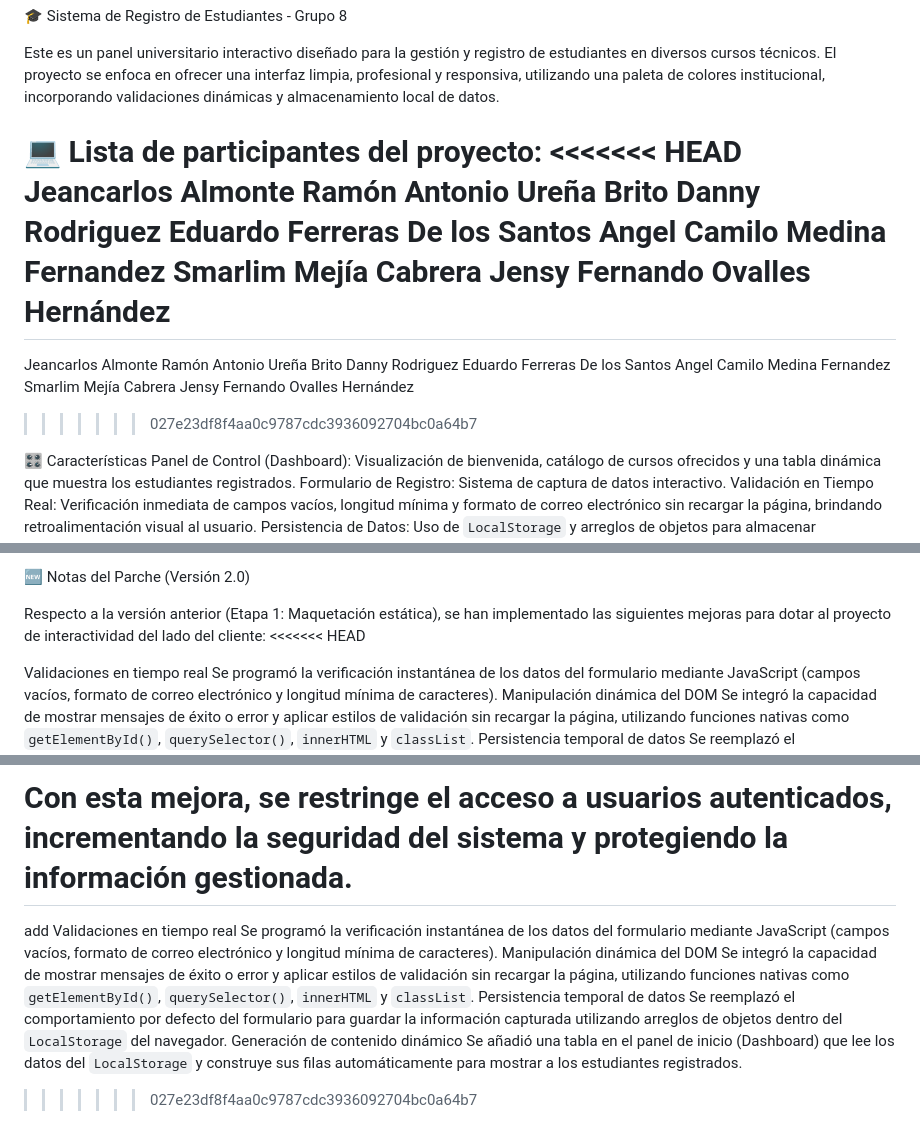
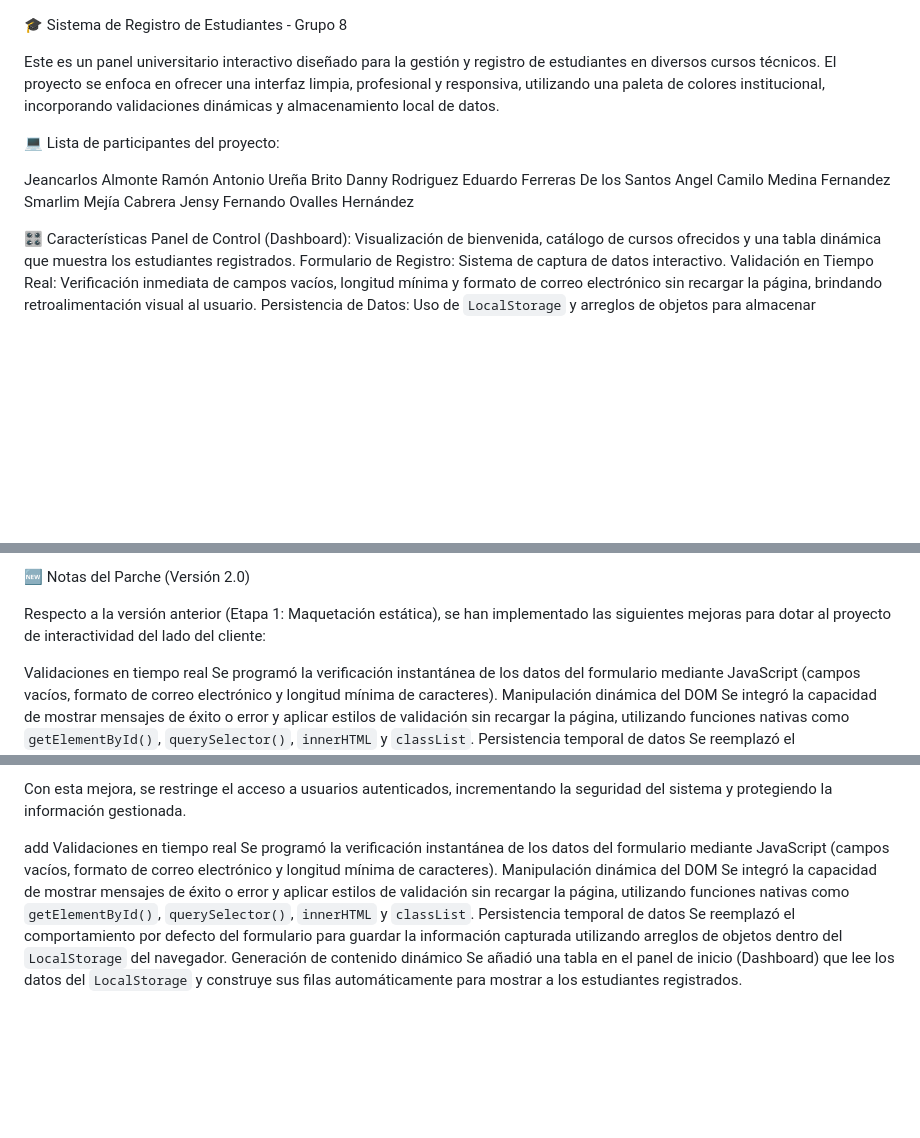
Before and after one commit to almontemania-web/Grupo8, a Markdown page: README.md, 3 parts joined by grey strips. Rendered like a GitHub page; blank space fills up the shorter version.

```diff
--- a/README.md
+++ b/README.md
@@ -3,7 +3,7 @@
 Este es un panel universitario interactivo diseñado para la gestión y registro de estudiantes en diversos cursos técnicos. El proyecto se enfoca en ofrecer una interfaz limpia, profesional y responsiva, utilizando una paleta de colores institucional, incorporando validaciones dinámicas y almacenamiento local de datos.
 
 💻 Lista de participantes del proyecto:
-<<<<<<< HEAD
+
 Jeancarlos Almonte
 Ramón Antonio Ureña Brito
 Danny Rodriguez
@@ -11,15 +11,7 @@ Eduardo Ferreras De los Santos
 Angel Camilo Medina Fernandez
 Smarlim Mejía Cabrera
 Jensy Fernando Ovalles Hernández
-=======
- Jeancarlos Almonte
- Ramón Antonio Ureña Brito
- Danny Rodriguez
- Eduardo Ferreras De los Santos
- Angel Camilo Medina Fernandez
- Smarlim Mejía Cabrera
- Jensy Fernando Ovalles Hernández
->>>>>>> 027e23df8f4aa0c9787cdc3936092704bc0a64b7
+
 
 🎛️ Características
 Panel de Control (Dashboard): Visualización de bienvenida, catálogo de cursos ofrecidos y una tabla dinámica que muestra los estudiantes registrados.
@@ -55,7 +47,6 @@ Sección de Cursos y Tablas: Cada artículo cuenta con sombreado dinámico (`box
 🆕 Notas del Parche (Versión 2.0)
 
 Respecto a la versión anterior (Etapa 1: Maquetación estática), se han implementado las siguientes mejoras para dotar al proyecto de interactividad del lado del cliente:
-<<<<<<< HEAD
 
 Validaciones en tiempo real Se programó la verificación instantánea de los datos del formulario mediante JavaScript (campos vacíos, formato de correo electrónico y longitud mínima de caracteres).
 Manipulación dinámica del DOM Se integró la capacidad de mostrar mensajes de éxito o error y aplicar estilos de validación sin recargar la página, utilizando funciones nativas como `getElementById()`, `querySelector()`, `innerHTML` y `classList`.
@@ -84,10 +75,9 @@ Formulario de inicio de sesión (Login)
 Funcionalidad de cierre de sesión (Logout)
 
 Con esta mejora, se restringe el acceso a usuarios autenticados, incrementando la seguridad del sistema y protegiendo la información gestionada.
-=======
+
 add
 Validaciones en tiempo real Se programó la verificación instantánea de los datos del formulario mediante JavaScript (campos vacíos, formato de correo electrónico y longitud mínima de caracteres).
 Manipulación dinámica del DOM Se integró la capacidad de mostrar mensajes de éxito o error y aplicar estilos de validación sin recargar la página, utilizando funciones nativas como `getElementById()`, `querySelector()`, `innerHTML` y `classList`.
 Persistencia temporal de datos Se reemplazó el comportamiento por defecto del formulario para guardar la información capturada utilizando arreglos de objetos dentro del `LocalStorage` del navegador.
 Generación de contenido dinámico Se añadió una tabla en el panel de inicio (Dashboard) que lee los datos del `LocalStorage` y construye sus filas automáticamente para mostrar a los estudiantes registrados.
->>>>>>> 027e23df8f4aa0c9787cdc3936092704bc0a64b7
```
